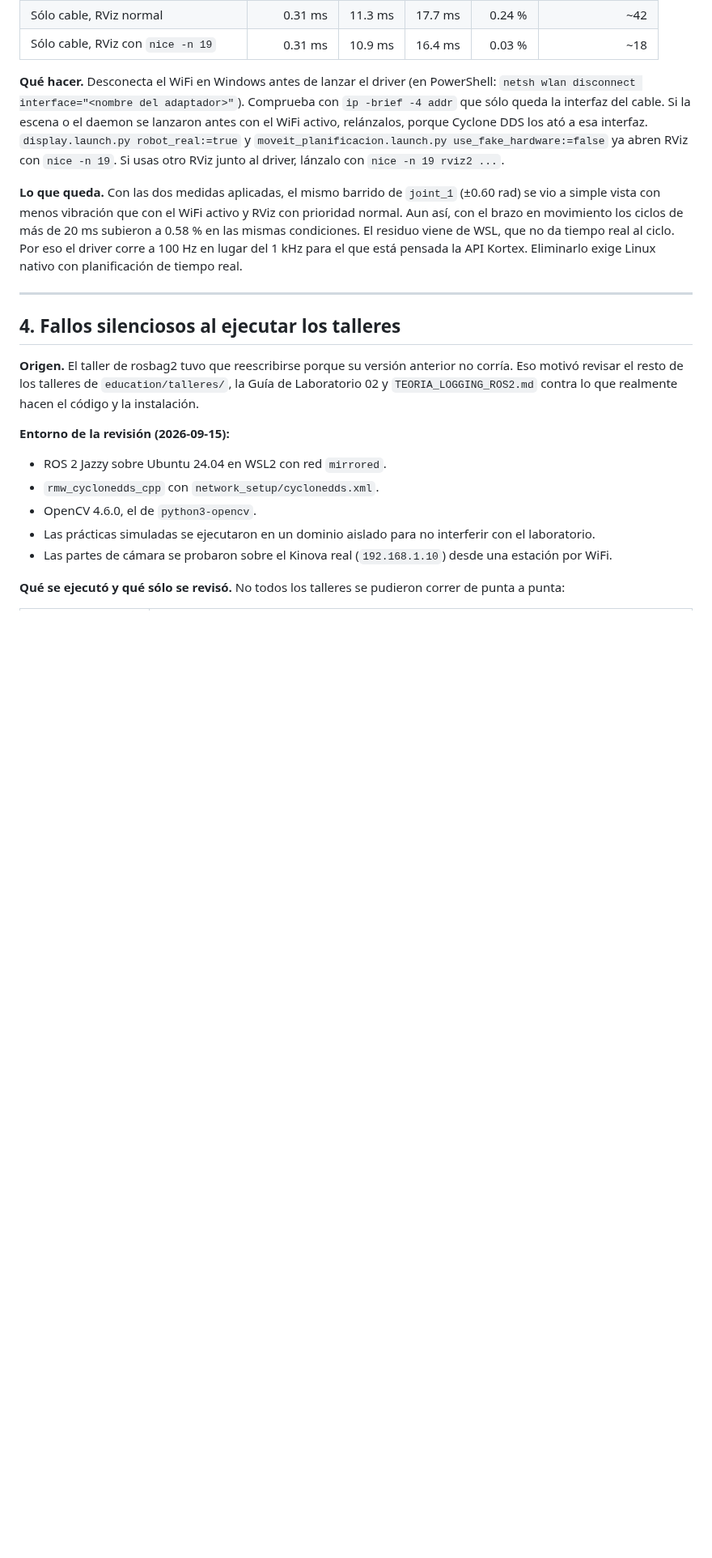
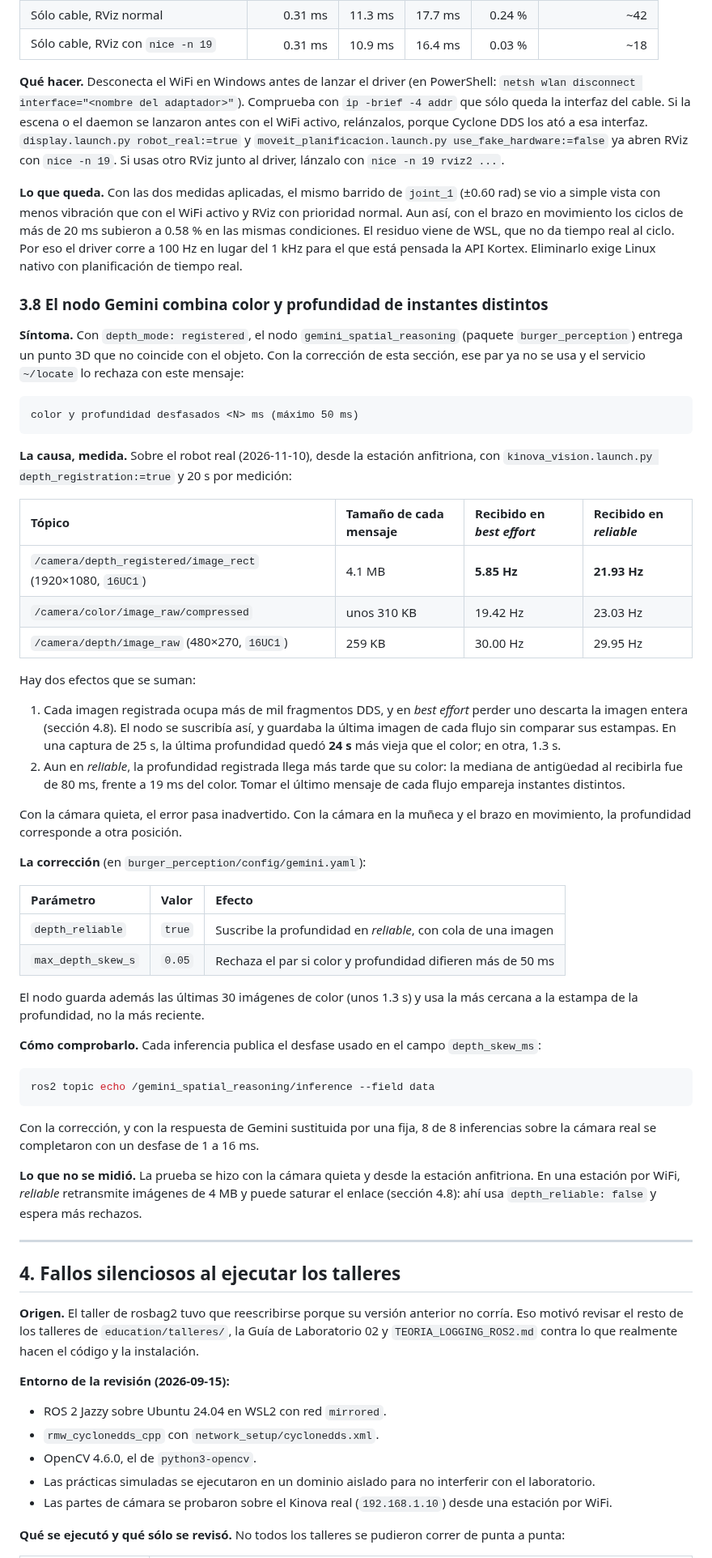
Before and after one commit to roncanciovl/burger_delivery, a Markdown page: TROUBLESHOOTING.md, the part around one of its changes. Shown at 81% size. GitHub-like rendering; blank space fills up the shorter version.

Commit message:
docs(troubleshooting): sincronización de color y profundidad en el nodo Gemini
Registra el síntoma, las mediciones sobre el robot real, los parámetros de
la corrección y lo que no se midió.

Co-Authored-By: Claude Opus 5.5 <noreply@anthropic.com>

````diff
--- a/TROUBLESHOOTING.md
+++ b/TROUBLESHOOTING.md
@@ -1014,6 +1015,61 @@ en las mismas condiciones. El residuo viene de WSL, que no da tiempo real al cic
 el driver corre a 100 Hz en lugar del 1 kHz para el que está pensada la API Kortex.
 Eliminarlo exige Linux nativo con planificación de tiempo real.
 
+### 3.8 El nodo Gemini combina color y profundidad de instantes distintos
+
+**Síntoma.** Con `depth_mode: registered`, el nodo `gemini_spatial_reasoning` (paquete
+`burger_perception`) entrega un punto 3D que no coincide con el objeto. Con la corrección de esta
+sección, ese par ya no se usa y el servicio `~/locate` lo rechaza con este mensaje:
+
+```text
+color y profundidad desfasados <N> ms (máximo 50 ms)
+```
+
+**La causa, medida.** Sobre el robot real (2026-11-10), desde la estación anfitriona, con
+`kinova_vision.launch.py depth_registration:=true` y 20 s por medición:
+
+| Tópico | Tamaño de cada mensaje | Recibido en *best effort* | Recibido en *reliable* |
+| :--- | :--- | :--- | :--- |
+| `/camera/depth_registered/image_rect` (1920×1080, `16UC1`) | 4.1 MB | **5.85 Hz** | **21.93 Hz** |
+| `/camera/color/image_raw/compressed` | unos 310 KB | 19.42 Hz | 23.03 Hz |
+| `/camera/depth/image_raw` (480×270, `16UC1`) | 259 KB | 30.00 Hz | 29.95 Hz |
+
+Hay dos efectos que se suman:
+
+1. Cada imagen registrada ocupa más de mil fragmentos DDS, y en *best effort* perder uno descarta
+   la imagen entera (sección 4.8). El nodo se suscribía así, y guardaba la última imagen de cada
+   flujo sin comparar sus estampas. En una captura de 25 s, la última profundidad quedó **24 s**
+   más vieja que el color; en otra, 1.3 s.
+2. Aun en *reliable*, la profundidad registrada llega más tarde que su color: la mediana de
+   antigüedad al recibirla fue de 80 ms, frente a 19 ms del color. Tomar el último mensaje de cada
+   flujo empareja instantes distintos.
+
+Con la cámara quieta, el error pasa inadvertido. Con la cámara en la muñeca y el brazo en
+movimiento, la profundidad corresponde a otra posición.
+
+**La corrección** (en `burger_perception/config/gemini.yaml`):
+
+| Parámetro | Valor | Efecto |
+| :--- | :--- | :--- |
+| `depth_reliable` | `true` | Suscribe la profundidad en *reliable*, con cola de una imagen |
+| `max_depth_skew_s` | `0.05` | Rechaza el par si color y profundidad difieren más de 50 ms |
+
+El nodo guarda además las últimas 30 imágenes de color (unos 1.3 s) y usa la más cercana a la
+estampa de la profundidad, no la más reciente.
+
+**Cómo comprobarlo.** Cada inferencia publica el desfase usado en el campo `depth_skew_ms`:
+
+```bash
+ros2 topic echo /gemini_spatial_reasoning/inference --field data
+```
+
+Con la corrección, y con la respuesta de Gemini sustituida por una fija, 8 de 8 inferencias
+sobre la cámara real se completaron con un desfase de 1 a 16 ms.
+
+**Lo que no se midió.** La prueba se hizo con la cámara quieta y desde la estación anfitriona. En
+una estación por WiFi, *reliable* retransmite imágenes de 4 MB y puede saturar el enlace
+(sección 4.8): ahí usa `depth_reliable: false` y espera más rechazos.
+
 ---
 
 ## 4. Fallos silenciosos al ejecutar los talleres
````
Also changed, not shown: other parts of TROUBLESHOOTING.md (+1 -0 lines).
